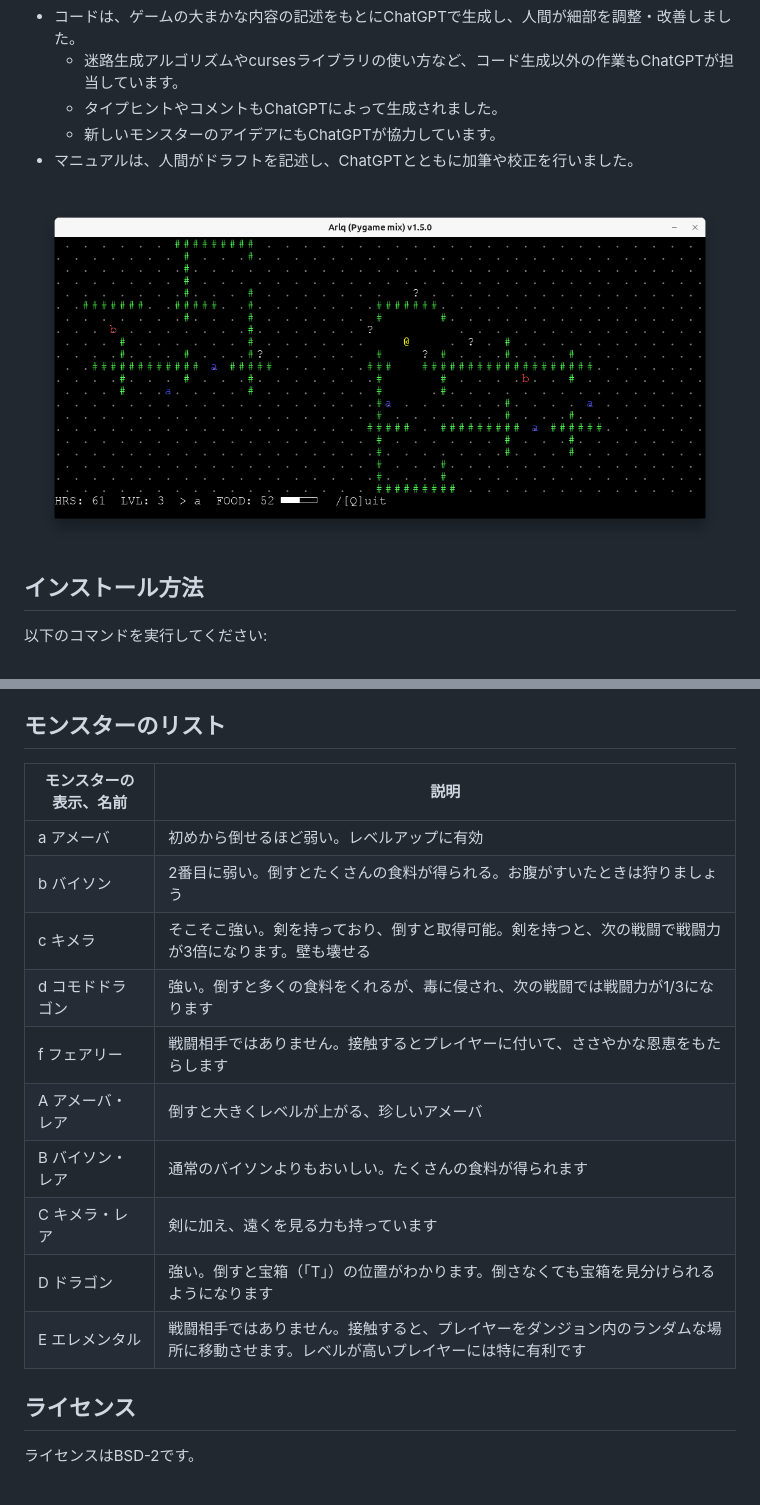
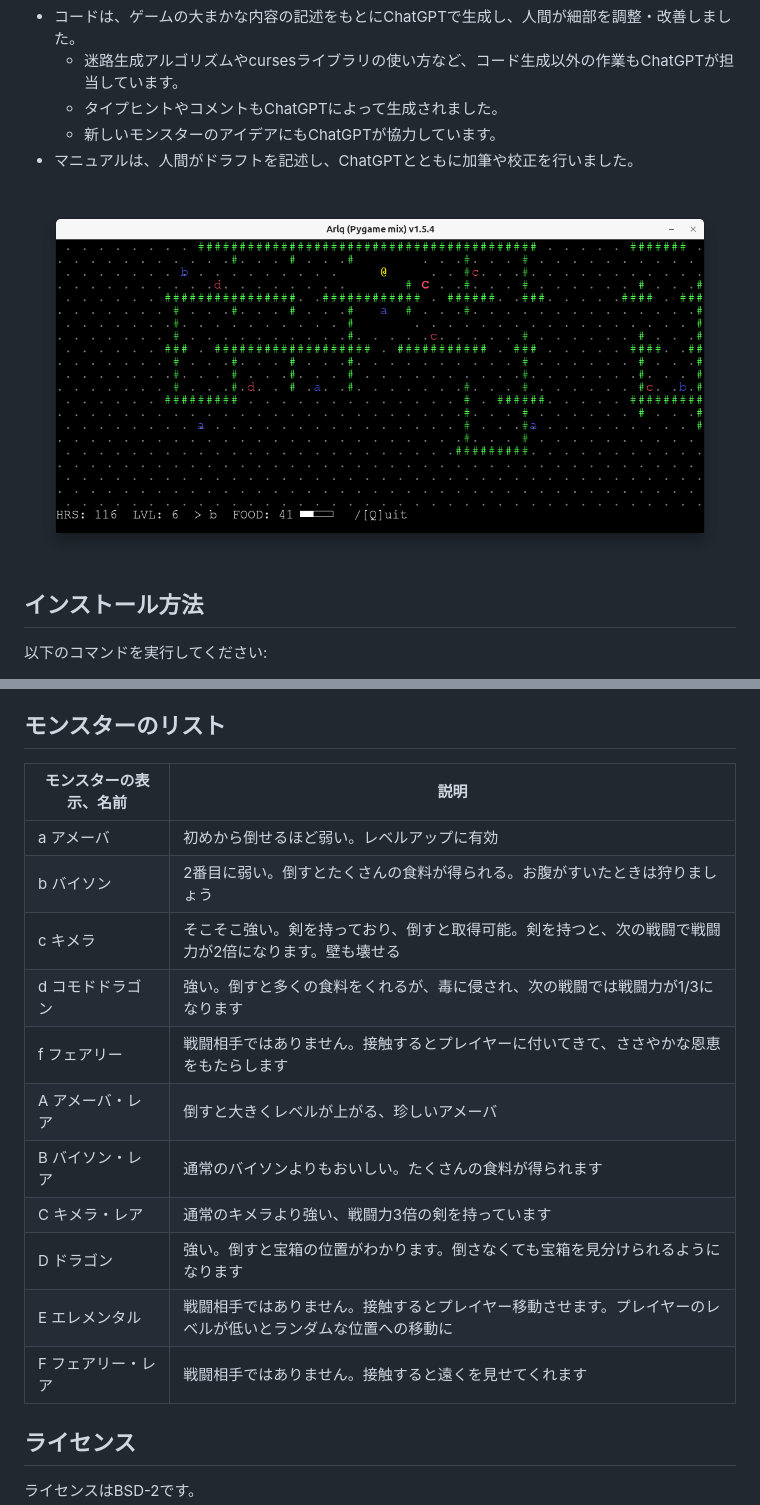
Before and after one commit to tos-kamiya/arlq, a Markdown page: README.ja_JP.md, 2 parts joined by grey strips. Rendered like a GitHub page; pictures changed too: screenshot.png.

```diff
--- a/README.ja_JP.md
+++ b/README.ja_JP.md
@@ -78,18 +78,19 @@ pip install windows-curses
 
 ## モンスターのリスト
 
-| モンスターの表示、名前 | 説明 |
-| --- | --- |
-| a アメーバ | 初めから倒せるほど弱い。レベルアップに有効 |
-| b バイソン | 2番目に弱い。倒すとたくさんの食料が得られる。お腹がすいたときは狩りましょう |
-| c キメラ | そこそこ強い。剣を持っており、倒すと取得可能。剣を持つと、次の戦闘で戦闘力が3倍になります。壁も壊せる |
-| d コモドドラゴン | 強い。倒すと多くの食料をくれるが、毒に侵され、次の戦闘では戦闘力が1/3になります |
-| f フェアリー | 戦闘相手ではありません。接触するとプレイヤーに付いて、ささやかな恩恵をもたらします |
-| A アメーバ・レア | 倒すと大きくレベルが上がる、珍しいアメーバ |
-| B バイソン・レア | 通常のバイソンよりもおいしい。たくさんの食料が得られます |
-| C キメラ・レア | 剣に加え、遠くを見る力も持っています |
-| D ドラゴン | 強い。倒すと宝箱（「T」）の位置がわかります。倒さなくても宝箱を見分けられるようになります |
-| E エレメンタル | 戦闘相手ではありません。接触すると、プレイヤーをダンジョン内のランダムな場所に移動させます。レベルが高いプレイヤーには特に有利です |
+| モンスターの表示、名前 | 説明                                                                                                         |
+| ---------------------- | ------------------------------------------------------------------------------------------------------------ |
+| a アメーバ             | 初めから倒せるほど弱い。レベルアップに有効                                                                   |
+| b バイソン             | 2番目に弱い。倒すとたくさんの食料が得られる。お腹がすいたときは狩りましょう                                  |
+| c キメラ               | そこそこ強い。剣を持っており、倒すと取得可能。剣を持つと、次の戦闘で戦闘力が2倍になります。壁も壊せる        |
+| d コモドドラゴン       | 強い。倒すと多くの食料をくれるが、毒に侵され、次の戦闘では戦闘力が1/3になります                              |
+| f フェアリー           | 戦闘相手ではありません。接触するとプレイヤーに付いてきて、ささやかな恩恵をもたらします                       |
+| A アメーバ・レア       | 倒すと大きくレベルが上がる、珍しいアメーバ                                                                   |
+| B バイソン・レア       | 通常のバイソンよりもおいしい。たくさんの食料が得られます                                                     |
+| C キメラ・レア         | 通常のキメラより強い、戦闘力3倍の剣を持っています                                                            |
+| D ドラゴン             | 強い。倒すと宝箱の位置がわかります。倒さなくても宝箱を見分けられるようになります                             |
+| E エレメンタル         | 戦闘相手ではありません。接触するとプレイヤー移動させます。プレイヤーのレベルが低いとランダムな位置への移動に |
+| F フェアリー・レア     | 戦闘相手ではありません。接触すると遠くを見せてくれます                                                       |
 
 ## ライセンス
 
```
Also changed, not shown: README.md (+20 -18 lines), 4 other files.
